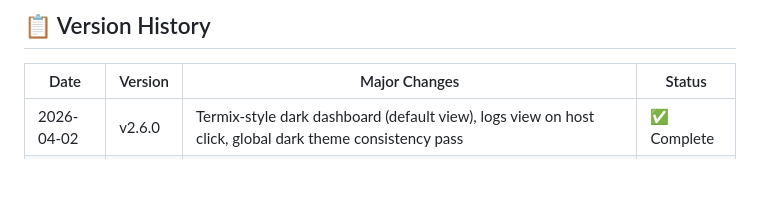
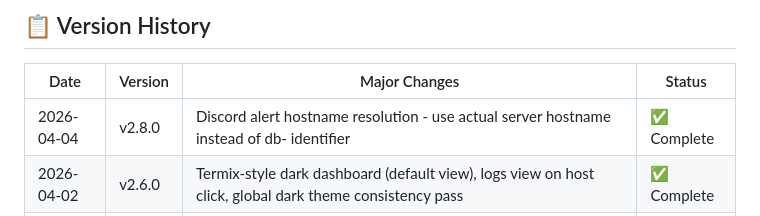
Before and after one commit to mightywomble/ailog, a Markdown page: README.md, the part around the change. Drawn GitHub-style; blank space fills up the shorter version.

Commit message:
docs: Update README with v2.8.0 release notes
- Discord alerts now display actual server hostname instead of db-<id> identifier
- Hostname resolution supports database hosts, config hosts, and local

Co-Authored-By: Oz <oz-agent@warp.dev>

```diff
--- a/README.md
+++ b/README.md
@@ -6,6 +6,7 @@ A comprehensive, modern web application for viewing and analyzing system logs fr
 
 | Date | Version | Major Changes | Status |
 |------|---------|---------------|--------|
+| 2026-04-04 | v2.8.0 | Discord alert hostname resolution - use actual server hostname instead of db-<id> identifier | ✅ Complete |
 | 2026-04-02 | v2.6.0 | Termix-style dark dashboard (default view), logs view on host click, global dark theme consistency pass | ✅ Complete |
 | 2026-04-02 | v2.5.0 | Multi-schedule system (DB schedules), host-first selection per schedule, queued serial execution, schedule-scoped Run Now SSE + log picker | ✅ Complete |
 | 2026-04-02 | v2.4.0 | DB-backed Settings + Backup/Selective Restore, AI Search prompt/keywords, Run Now SSE progress, Export improvements, Rescan/Netbird enhancements | ✅ Complete |
```
